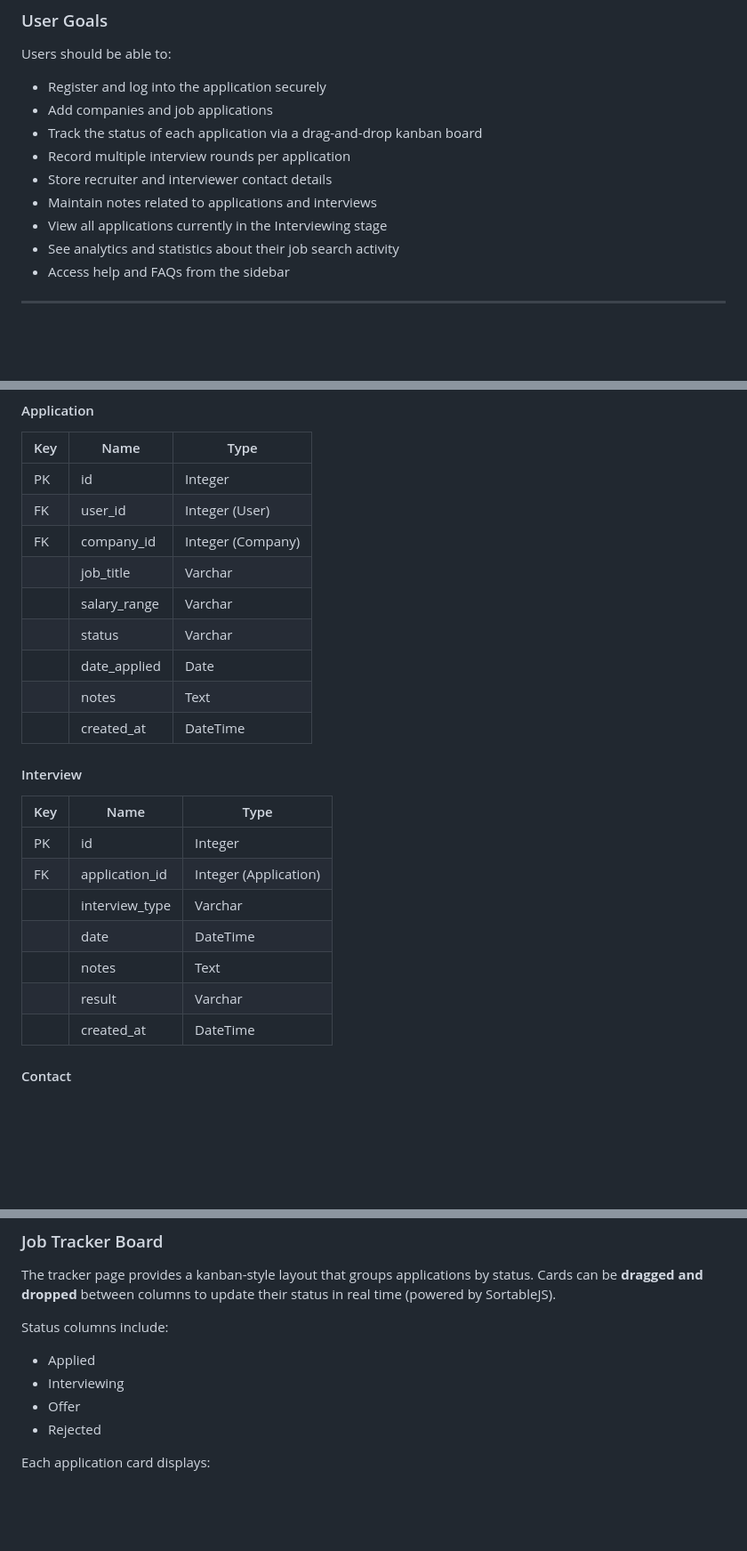
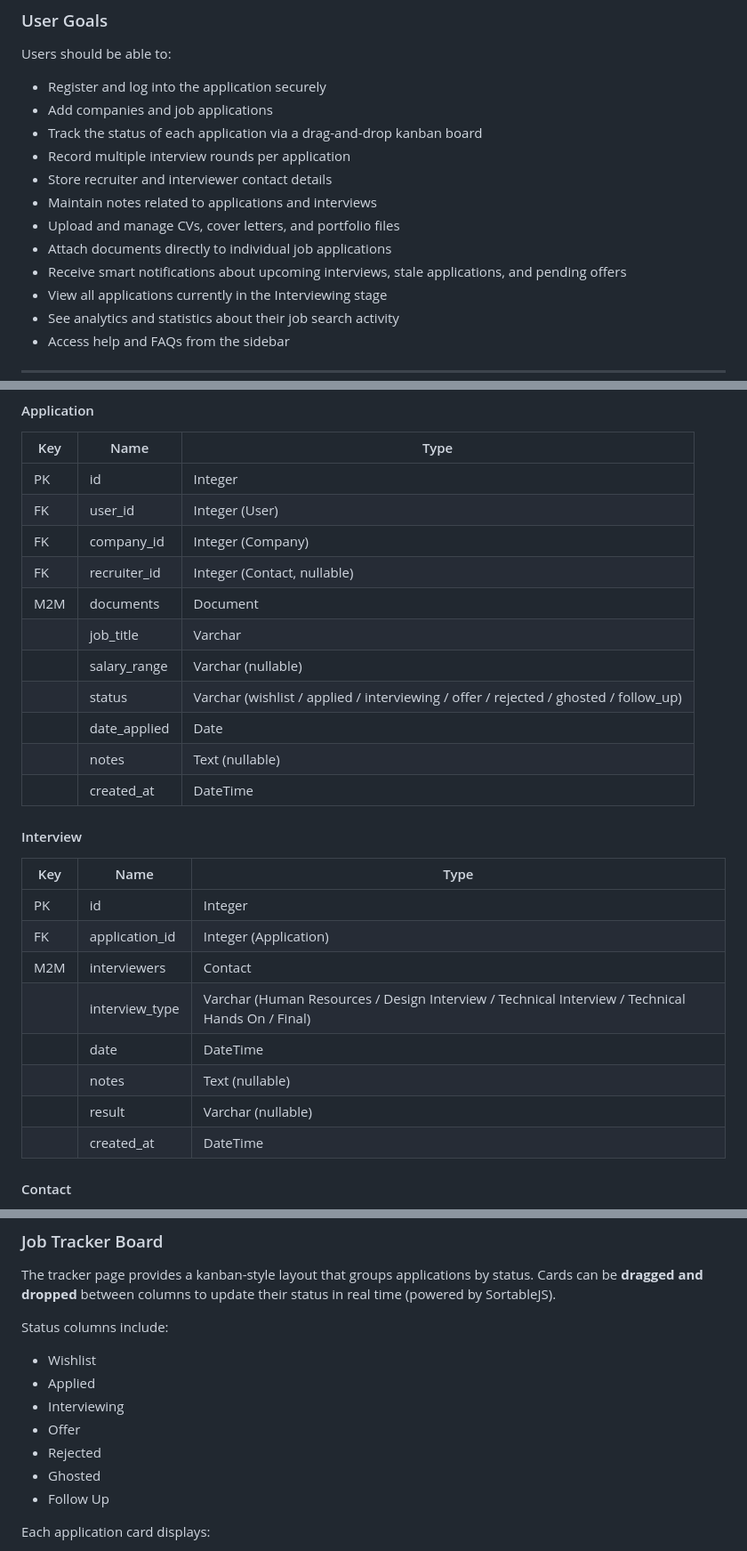
Before and after one commit to gcarravi/job-application-tracker, a Markdown page: README.md, 3 parts joined by grey strips. Shown at 89% size. Rendered like a GitHub page; blank space fills up the shorter version.

```diff
--- a/README.md
+++ b/README.md
@@ -54,6 +56,9 @@ Users should be able to:
 - Record multiple interview rounds per application
 - Store recruiter and interviewer contact details
 - Maintain notes related to applications and interviews
+- Upload and manage CVs, cover letters, and portfolio files
+- Attach documents directly to individual job applications
+- Receive smart notifications about upcoming interviews, stale applications, and pending offers
 - View all applications currently in the Interviewing stage
 - See analytics and statistics about their job search activity
 - Access help and FAQs from the sidebar
@@ -184,11 +199,13 @@ Extends the built-in User model with subscription information and profile photo.
 | PK | id | Integer |
 | FK | user_id | Integer (User) |
 | FK | company_id | Integer (Company) |
+| FK | recruiter_id | Integer (Contact, nullable) |
+| M2M | documents | Document |
 | | job_title | Varchar |
-| | salary_range | Varchar |
-| | status | Varchar |
+| | salary_range | Varchar (nullable) |
+| | status | Varchar (wishlist / applied / interviewing / offer / rejected / ghosted / follow_up) |
 | | date_applied | Date |
-| | notes | Text |
+| | notes | Text (nullable) |
 | | created_at | DateTime |
 
 #### Interview
@@ -197,10 +214,11 @@ Extends the built-in User model with subscription information and profile photo.
 |-----|------|------|
 | PK | id | Integer |
 | FK | application_id | Integer (Application) |
-| | interview_type | Varchar |
+| M2M | interviewers | Contact |
+| | interview_type | Varchar (Human Resources / Design Interview / Technical Interview / Technical Hands On / Final) |
 | | date | DateTime |
-| | notes | Text |
-| | result | Varchar |
+| | notes | Text (nullable) |
+| | result | Varchar (nullable) |
 | | created_at | DateTime |
 
 #### Contact
@@ -284,10 +306,13 @@ The tracker page provides a kanban-style layout that groups applications by stat
 
 Status columns include:
 
+- Wishlist
 - Applied
 - Interviewing
 - Offer
 - Rejected
+- Ghosted
+- Follow Up
 
 Each application card displays:
 
```
Also changed, not shown: other parts of README.md (+27 -11 lines).
